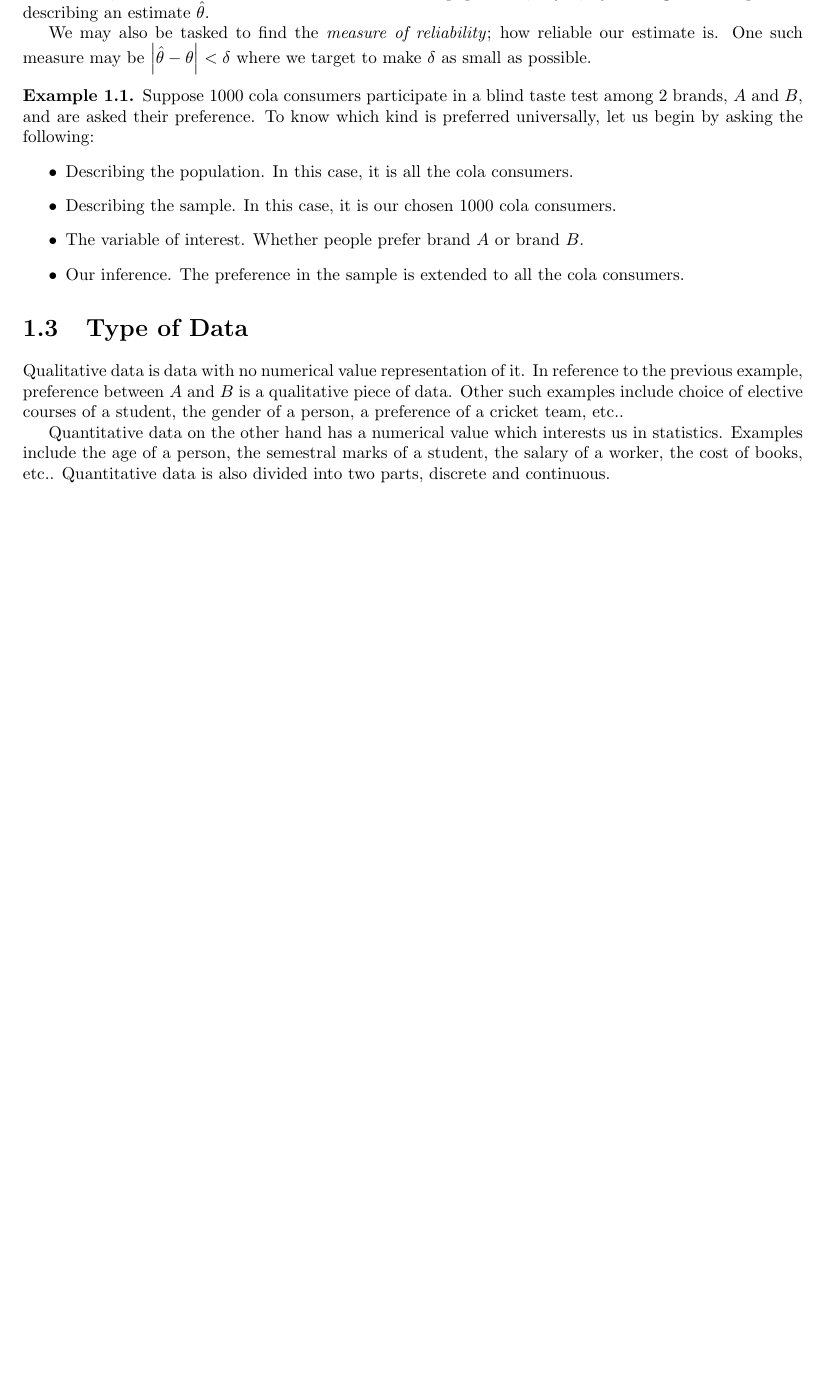
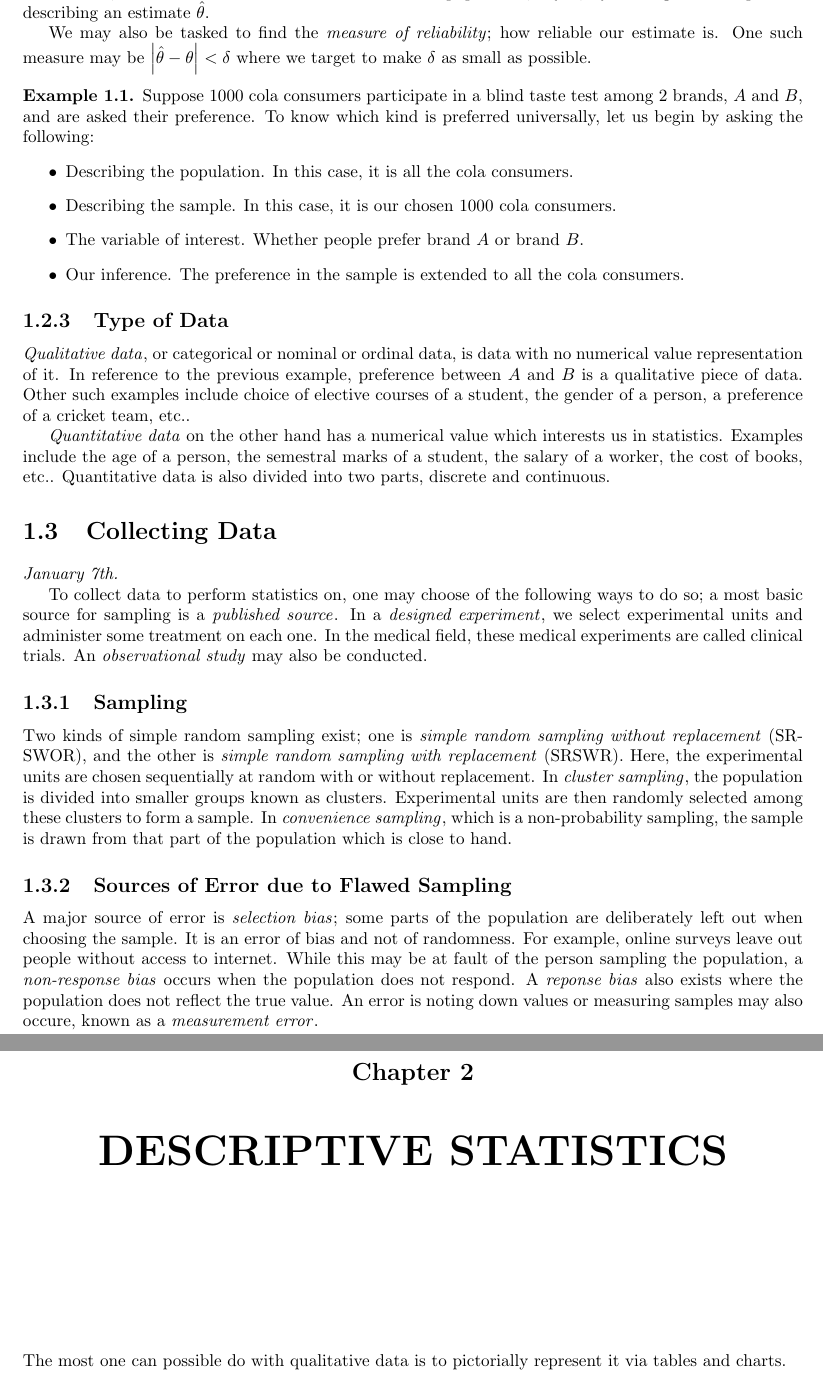
Before and after one commit to MaxMight01/ISI_Second_Semester, a LaTeX book (Intro_to_Statistics_and_Computation_with_Data/stat.tex): part of page 5 of 10 before the commit and two parts of pages 5 and 6 of 12 after it, the two joined at a grey line, cut so that both start at the same text, the shorter picture padded with empty space. Compiled offline with pdfLaTeX.

Commit message:
Jan 7th, STAT

```diff
--- a/Intro_to_Statistics_and_Computation_with_Data/stat.tex
+++ b/Intro_to_Statistics_and_Computation_with_Data/stat.tex
@@ -158,10 +158,29 @@ We may also be tasked to find the \eax{measure of reliability}; how reliable our
     \end{itemize}
 \end{example}
 
-\section{Type of Data}
-Qualitative data is data with no numerical value representation of it. In reference to the previous example, preference between $A$ and $B$ is a qualitative piece of data. Other such examples include choice of elective courses of a student, the gender of a person, a preference of a cricket team, etc..
+\subsection{Type of Data}
+\eax{Qualitative data}, or categorical or nominal or ordinal data, is data with no numerical value representation of it. In reference to the previous example, preference between $A$ and $B$ is a qualitative piece of data. Other such examples include choice of elective courses of a student, the gender of a person, a preference of a cricket team, etc..
 
-Quantitative data on the other hand has a numerical value which interests us in statistics. Examples include the age of a person, the semestral marks of a student, the salary of a worker, the cost of books, etc.. Quantitative data is also divided into two parts, discrete and continuous.
+\eax{Quantitative data} on the other hand has a numerical value which interests us in statistics. Examples include the age of a person, the semestral marks of a student, the salary of a worker, the cost of books, etc.. Quantitative data is also divided into two parts, discrete and continuous.
+
+\section{Collecting Data}
+\textit{January 7th.}
+
+To collect data to perform statistics on, one may choose of the following ways to do so; a most basic source for sampling is a \eax{published source}. In a \eax{designed experiment}, we select experimental units and administer some treatment on each one. In the medical field, these medical experiments are called clinical trials. An \eax{observational study} may also be conducted.
+
+\subsection{Sampling}
+
+Two kinds of simple random sampling exist; one is \eax{simple random sampling without replacement} (SRSWOR), and the other is \eax{simple random sampling with replacement} (SRSWR). Here, the experimental units are chosen sequentially at random with or without replacement. In \eax{cluster sampling}, the population is divided into smaller groups known as clusters. Experimental units are then randomly selected among these clusters to form a sample. In \eax{convenience sampling}, which is a non-probability sampling, the sample is drawn from that part of the population which is close to hand.
+
+\subsection{Sources of Error due to Flawed Sampling}
+
+A major source of error is \eax{selection bias}; some parts of the population are deliberately left out when choosing the sample. It is an error of bias and not of randomness. For example, online surveys leave out people without access to internet. While this may be at fault of the person sampling the population, a \eax{non-response bias} occurs when the population does not respond. A \eax{reponse bias} also exists where the population does not reflect the true value. An error is noting down values or measuring samples may also occure, known as a \eax{measurement error}.
+
+\chapter{DESCRIPTIVE STATISTICS}
+The most one can possible do with qualitative data is to pictorially represent it via tables and charts.
+
+
+
 
 
 \begin{appendices}
```
Also changed, not shown: Intro_to_Statistics_and_Computation_with_Data/stat.pdf, Intro_to_Statistics_and_Computation_with_Data/stat.tex (2 more changed lines).
